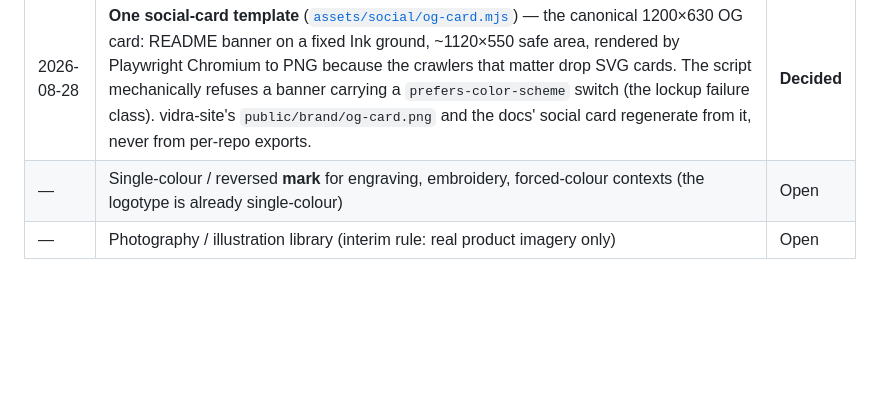
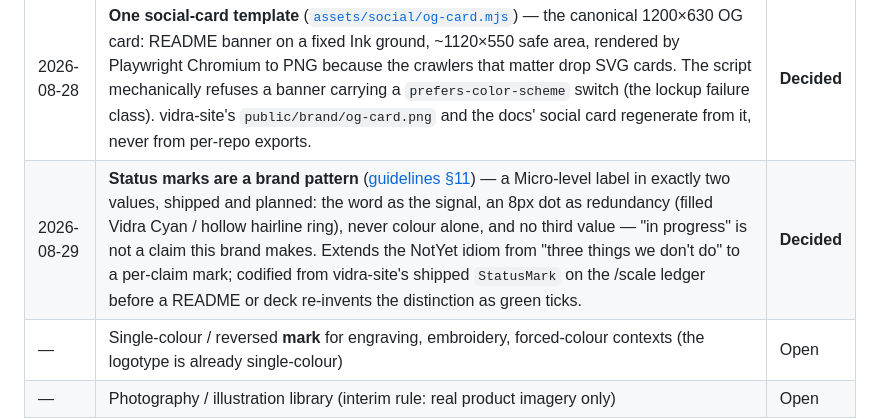
Before and after one commit to yegamble/vidra-branding, a Markdown page: governance/governance.md, the part around the change. Drawn GitHub-style; blank space fills up the shorter version.

```diff
--- a/governance/governance.md
+++ b/governance/governance.md
@@ -43,6 +43,7 @@ undecided.
 | 2026-08-28 | **Comparison surfaces are a brand pattern** ([guidelines §10](../guidelines/brand-guidelines.md#10--comparison-surfaces)) — columns of checkable prose, no ticks/crosses/scoring, admissions of parity and concessions kept in, emphasis by heading colour + fill + position (never colour alone), and a visible verification date on every competitor column. Codified from vidra-site's shipped `Comparison` component before a deck or README re-invents it with checkmarks. | **Decided** |
 | 2026-08-28 | **Tabular figures are the number voice** ([guidelines §04](../guidelines/brand-guidelines.md#04--typography)) — every stat, price and count sets `tabular-nums` in its own type level; commands and machine identifiers stay system mono, tabular by nature. The restrained answer to the custom-webfont-mono trend, at zero bytes. | **Decided** |
 | 2026-08-28 | **One social-card template** ([`assets/social/og-card.mjs`](../assets/social/og-card.mjs)) — the canonical 1200×630 OG card: README banner on a fixed Ink ground, ~1120×550 safe area, rendered by Playwright Chromium to PNG because the crawlers that matter drop SVG cards. The script mechanically refuses a banner carrying a `prefers-color-scheme` switch (the lockup failure class). vidra-site's `public/brand/og-card.png` and the docs' social card regenerate from it, never from per-repo exports. | **Decided** |
+| 2026-08-29 | **Status marks are a brand pattern** ([guidelines §11](../guidelines/brand-guidelines.md#11--status-marks)) — a Micro-level label in exactly two values, shipped and planned: the word as the signal, an 8px dot as redundancy (filled Vidra Cyan / hollow hairline ring), never colour alone, and no third value — "in progress" is not a claim this brand makes. Extends the NotYet idiom from "three things we don't do" to a per-claim mark; codified from vidra-site's shipped `StatusMark` on the /scale ledger before a README or deck re-invents the distinction as green ticks. | **Decided** |
 | — | Single-colour / reversed **mark** for engraving, embroidery, forced-colour contexts (the logotype is already single-colour) | Open |
 | — | Photography / illustration library (interim rule: real product imagery only) | Open |
 
```
Also changed, not shown: guidelines/brand-guidelines.md (+26 -0 lines).
